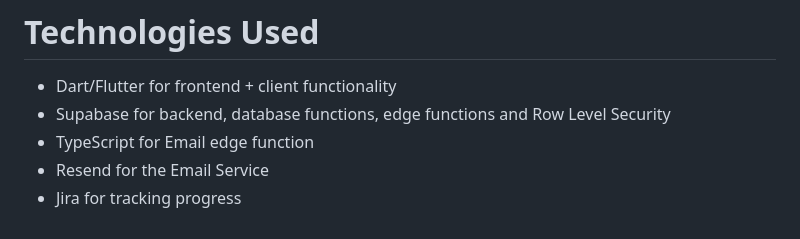
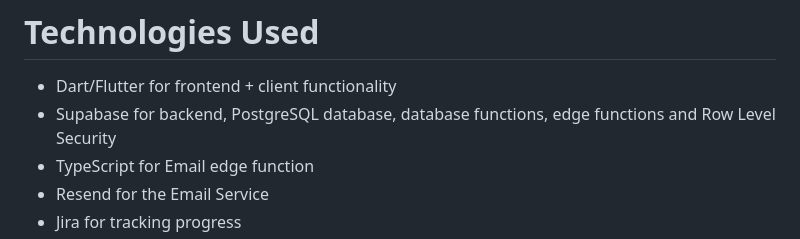
Before and after one commit to jkumz/expensee, a Markdown page: README.md, the part around the change. Rendered like a GitHub page.

```diff
--- a/README.md
+++ b/README.md
@@ -48,7 +48,7 @@ Testing was mostly done as the project was developed, utilising Flutter's Hot Re
 
 # Technologies Used
 - Dart/Flutter for frontend + client functionality
-- Supabase for backend, database functions, edge functions and Row Level Security
+- Supabase for backend, PostgreSQL database, database functions, edge functions and Row Level Security
 - TypeScript for Email edge function
 - Resend for the Email Service
 - Jira for tracking progress
```
